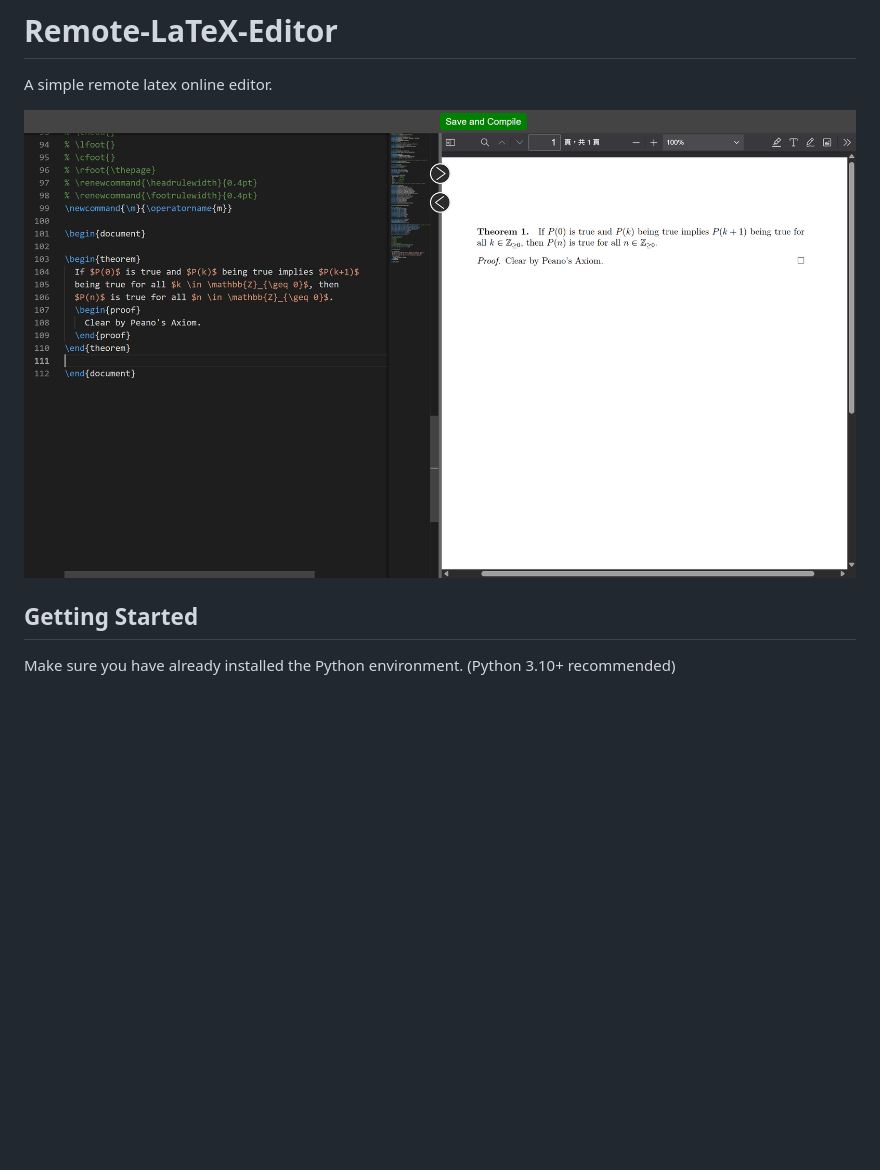
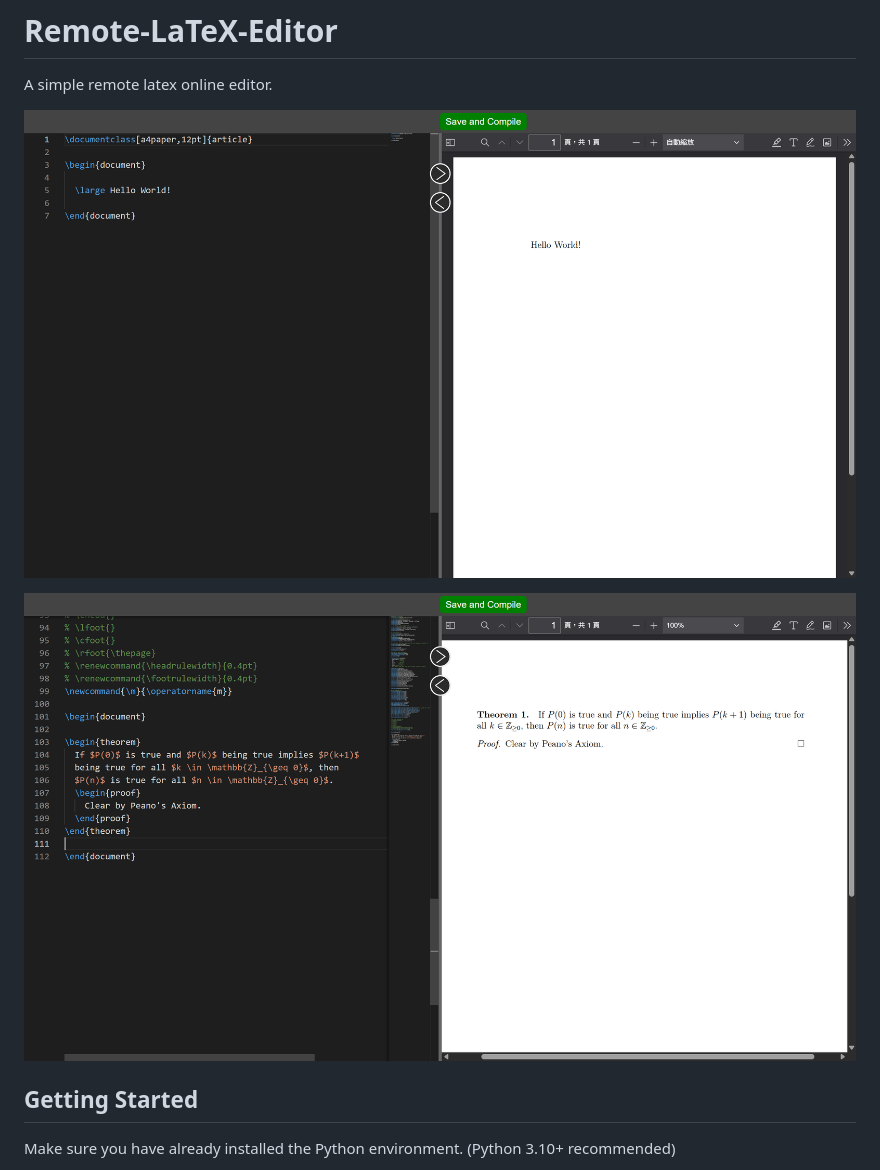
Before and after one commit to D101028/Remote-LaTeX-Editor, a Markdown page: README.md, the part around the change. Rendered like a GitHub page; pictures changed too: img/image-02.png (added), img/image.png; blank space fills up the shorter version.

Commit message:
add new image, update README.md

```diff
--- a/README.md
+++ b/README.md
@@ -2,6 +2,8 @@
 A simple remote latex online editor.
 
 ![image](img/image.png)
+
+![image](img/image-02.png)
 
 ## Getting Started
 
```
